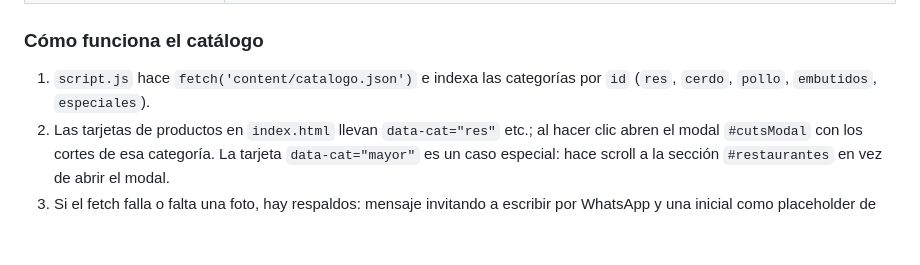
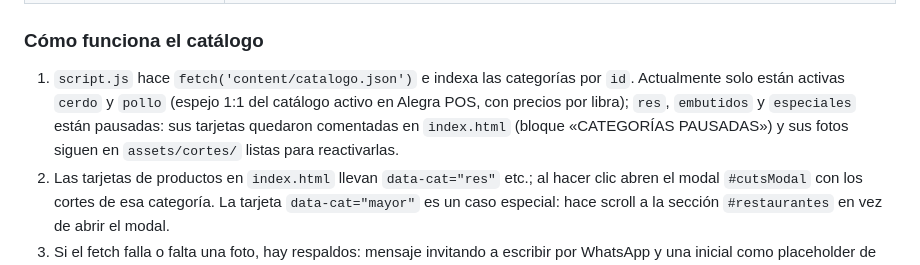
Before and after one commit to sebasrh7/carnes-del-campo, a Markdown page: AGENTS.md, the part around the change. Drawn GitHub-style; blank space fills up the shorter version.

Commit message:
Documentar categorías pausadas del catálogo en AGENTS.md
Co-Authored-By: Claude Fable 5 <noreply@anthropic.com>

```diff
--- a/AGENTS.md
+++ b/AGENTS.md
@@ -30,7 +30,11 @@ estático de marketing pensado para convertir visitas en pedidos por WhatsApp.
 ### Cómo funciona el catálogo
 
 1. `script.js` hace `fetch('content/catalogo.json')` e indexa las categorías por
-   `id` (`res`, `cerdo`, `pollo`, `embutidos`, `especiales`).
+   `id`. Actualmente solo están activas `cerdo` y `pollo` (espejo 1:1 del
+   catálogo activo en Alegra POS, con precios por libra); `res`, `embutidos`
+   y `especiales` están pausadas: sus tarjetas quedaron comentadas en
+   `index.html` (bloque «CATEGORÍAS PAUSADAS») y sus fotos siguen en
+   `assets/cortes/` listas para reactivarlas.
 2. Las tarjetas de productos en `index.html` llevan `data-cat="res"` etc.; al
    hacer clic abren el modal `#cutsModal` con los cortes de esa categoría.
    La tarjeta `data-cat="mayor"` es un caso especial: hace scroll a la sección
```
